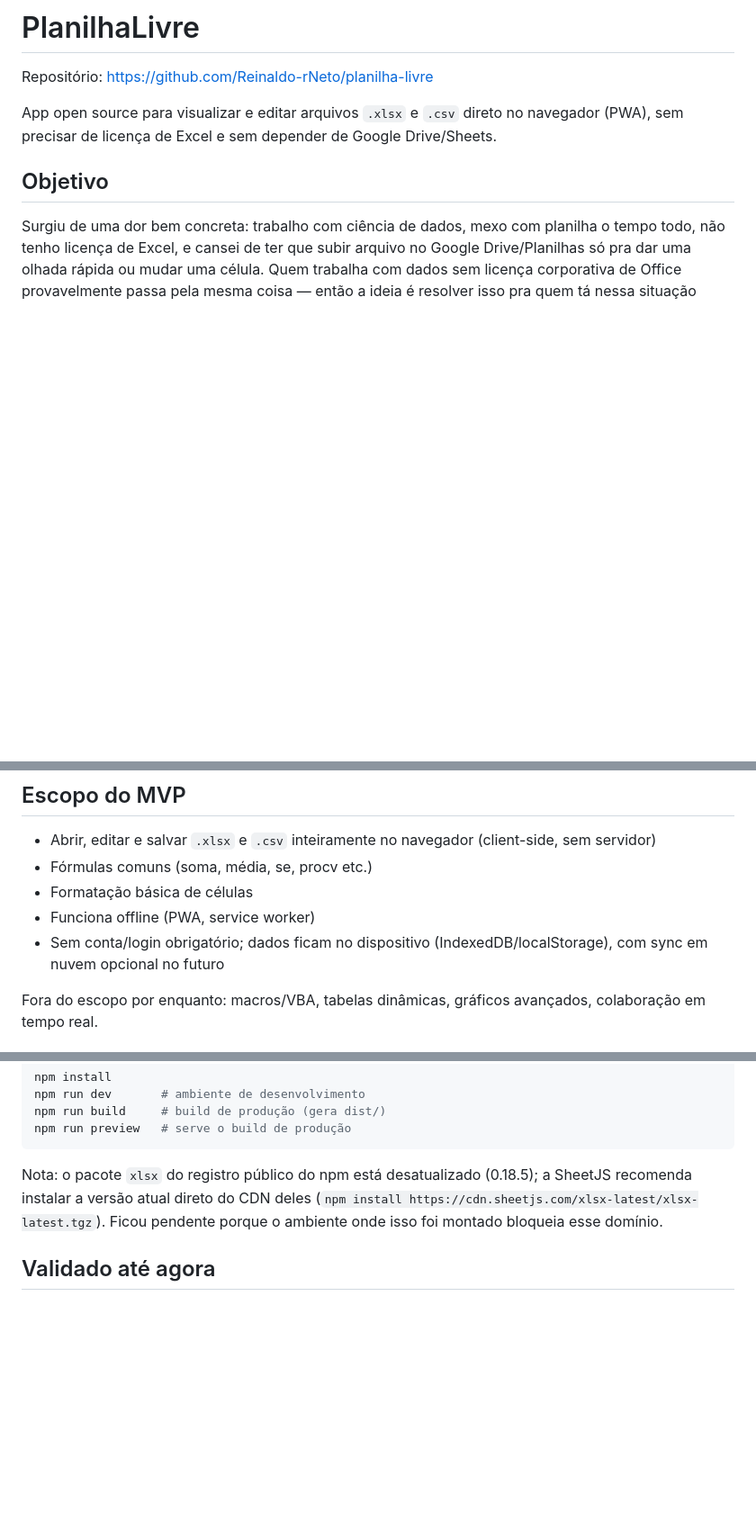
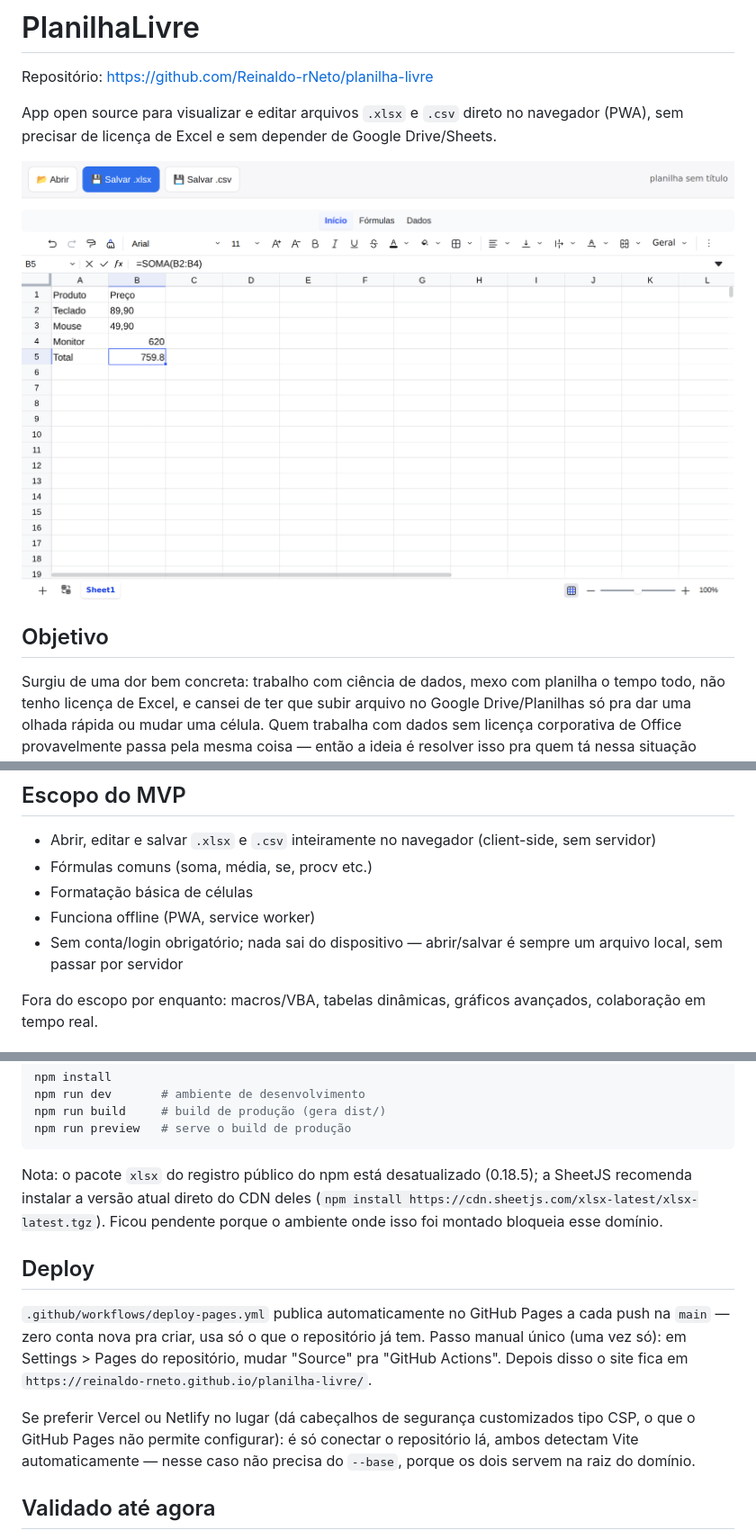
Before and after one commit to Reinaldo-rNeto/planilha-livre, a Markdown page: README.md, 3 parts joined by grey strips. Shown at 90% size. GitHub-like rendering; pictures changed too: docs/screenshot.png (added); blank space fills up the shorter version.

Commit message:
chore: prepara lancamento - licenca, deploy, seguranca

```diff
--- a/README.md
+++ b/README.md
@@ -3,6 +3,8 @@
 Repositório: https://github.com/Reinaldo-rNeto/planilha-livre
 
 App open source para visualizar e editar arquivos `.xlsx` e `.csv` direto no navegador (PWA), sem precisar de licença de Excel e sem depender de Google Drive/Sheets.
+
+![Planilha aberta no PlanilhaLivre, com a fórmula =SOMA(B2:B4) digitada em português calculando o total](./docs/screenshot.png)
 
 ## Objetivo
 
@@ -22,7 +24,7 @@ A meta é ocupar o espaço que LibreOffice Calc e OnlyOffice ocupam hoje, só qu
 - Fórmulas comuns (soma, média, se, procv etc.)
 - Formatação básica de células
 - Funciona offline (PWA, service worker)
-- Sem conta/login obrigatório; dados ficam no dispositivo (IndexedDB/localStorage), com sync em nuvem opcional no futuro
+- Sem conta/login obrigatório; nada sai do dispositivo — abrir/salvar é sempre um arquivo local, sem passar por servidor
 
 Fora do escopo por enquanto: macros/VBA, tabelas dinâmicas, gráficos avançados, colaboração em tempo real.
 
@@ -44,6 +46,12 @@ npm run preview   # serve o build de produção
 
 Nota: o pacote `xlsx` do registro público do npm está desatualizado (0.18.5); a SheetJS recomenda instalar a versão atual direto do CDN deles (`npm install https://cdn.sheetjs.com/xlsx-latest/xlsx-latest.tgz`). Ficou pendente porque o ambiente onde isso foi montado bloqueia esse domínio.
 
+## Deploy
+
+`.github/workflows/deploy-pages.yml` publica automaticamente no GitHub Pages a cada push na `main` — zero conta nova pra criar, usa só o que o repositório já tem. Passo manual único (uma vez só): em Settings > Pages do repositório, mudar "Source" pra "GitHub Actions". Depois disso o site fica em `https://reinaldo-rneto.github.io/planilha-livre/`.
+
+Se preferir Vercel ou Netlify no lugar (dá cabeçalhos de segurança customizados tipo CSP, o que o GitHub Pages não permite configurar): é só conectar o repositório lá, ambos detectam Vite automaticamente — nesse caso não precisa do `--base`, porque os dois servem na raiz do domínio.
+
 ## Validado até agora
 
 - **Performance:** csv de 50.000 linhas × 12 colunas abre em ~1,85s e exporta pra xlsx em ~2,8s (arquivo final ~8,5MB); dados conferidos byte a byte no round-trip.
```
Also changed, not shown: other parts of README.md (+16 -0 lines), CLAUDE.md (added, +17 -0 lines), 3 other files.
